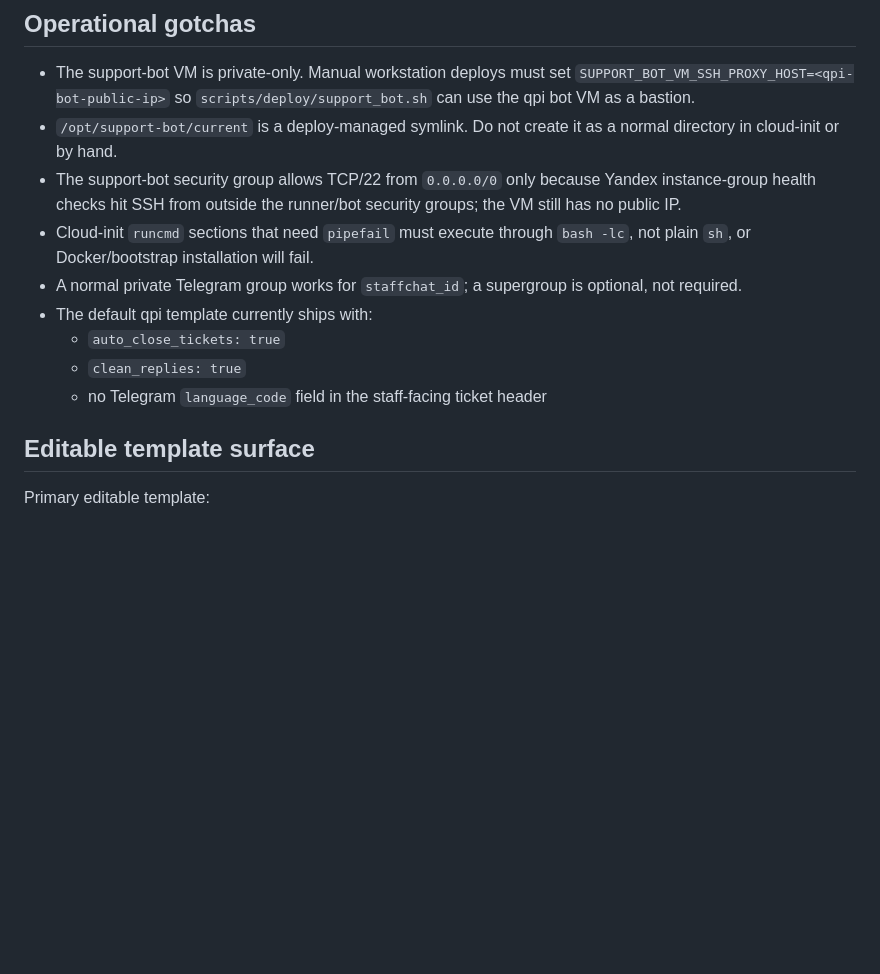
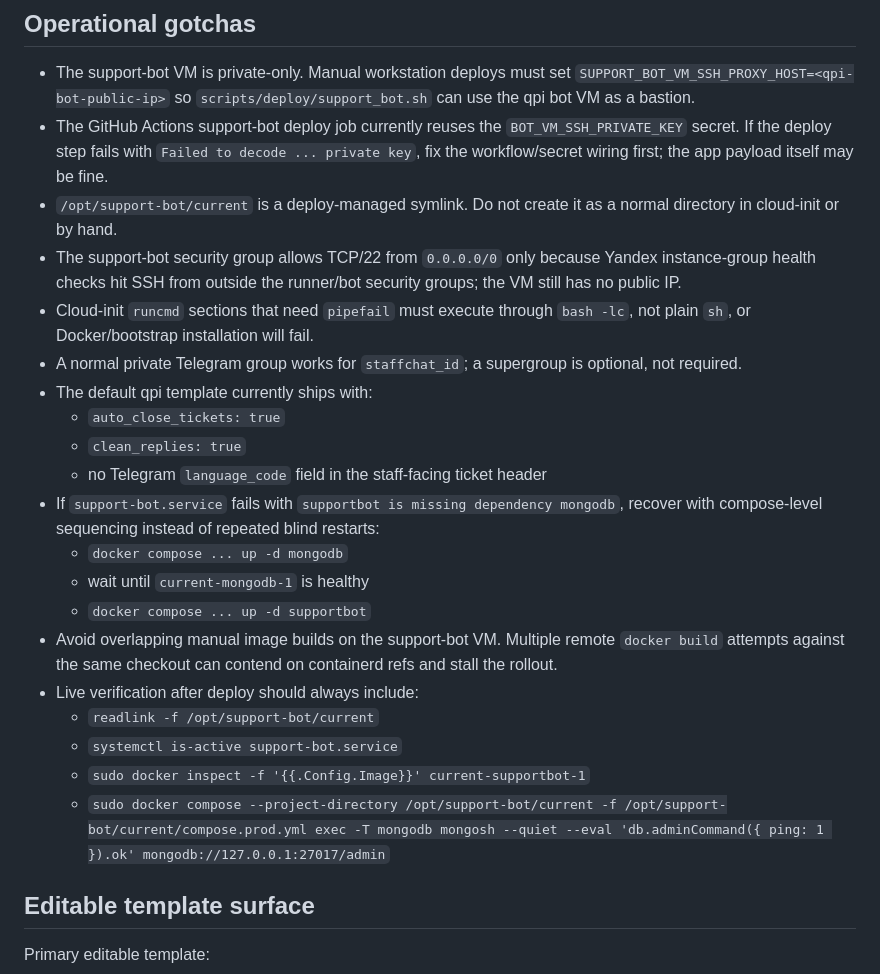
Before and after one commit to dkarelov/qpi, a Markdown page: apps/support-bot/README.local.md, the part around the change. GitHub-like rendering; blank space fills up the shorter version.

Commit message:
Document deploy recovery gotchas

```diff
--- a/apps/support-bot/README.local.md
+++ b/apps/support-bot/README.local.md
@@ -54,6 +54,7 @@ This directory contains the qpi-owned overlay around the vendored upstream Teleg
 ## Operational gotchas
 
 - The support-bot VM is private-only. Manual workstation deploys must set `SUPPORT_BOT_VM_SSH_PROXY_HOST=<qpi-bot-public-ip>` so `scripts/deploy/support_bot.sh` can use the qpi bot VM as a bastion.
+- The GitHub Actions support-bot deploy job currently reuses the `BOT_VM_SSH_PRIVATE_KEY` secret. If the deploy step fails with `Failed to decode ... private key`, fix the workflow/secret wiring first; the app payload itself may be fine.
 - `/opt/support-bot/current` is a deploy-managed symlink. Do not create it as a normal directory in cloud-init or by hand.
 - The support-bot security group allows TCP/22 from `0.0.0.0/0` only because Yandex instance-group health checks hit SSH from outside the runner/bot security groups; the VM still has no public IP.
 - Cloud-init `runcmd` sections that need `pipefail` must execute through `bash -lc`, not plain `sh`, or Docker/bootstrap installation will fail.
@@ -62,6 +63,16 @@ This directory contains the qpi-owned overlay around the vendored upstream Teleg
   - `auto_close_tickets: true`
   - `clean_replies: true`
   - no Telegram `language_code` field in the staff-facing ticket header
+- If `support-bot.service` fails with `supportbot is missing dependency mongodb`, recover with compose-level sequencing instead of repeated blind restarts:
+  - `docker compose ... up -d mongodb`
+  - wait until `current-mongodb-1` is healthy
+  - `docker compose ... up -d supportbot`
+- Avoid overlapping manual image builds on the support-bot VM. Multiple remote `docker build` attempts against the same checkout can contend on containerd refs and stall the rollout.
+- Live verification after deploy should always include:
+  - `readlink -f /opt/support-bot/current`
+  - `systemctl is-active support-bot.service`
+  - `sudo docker inspect -f '{{.Config.Image}}' current-supportbot-1`
+  - `sudo docker compose --project-directory /opt/support-bot/current -f /opt/support-bot/current/compose.prod.yml exec -T mongodb mongosh --quiet --eval 'db.adminCommand({ ping: 1 }).ok' mongodb://127.0.0.1:27017/admin`
 
 ## Editable template surface
 
```
Also changed, not shown: AGENTS.md (+15 -0 lines), apps/support-bot/AGENTS.md (+8 -0 lines).
